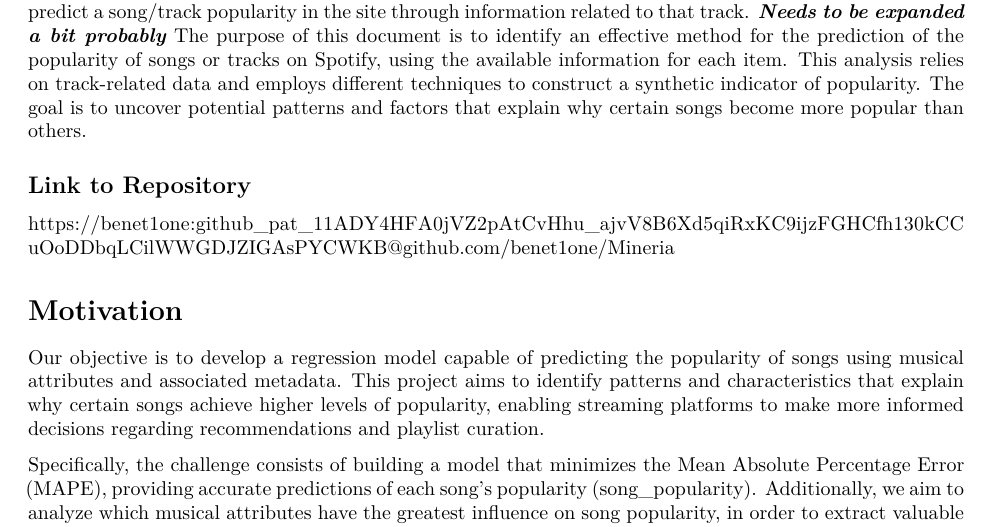
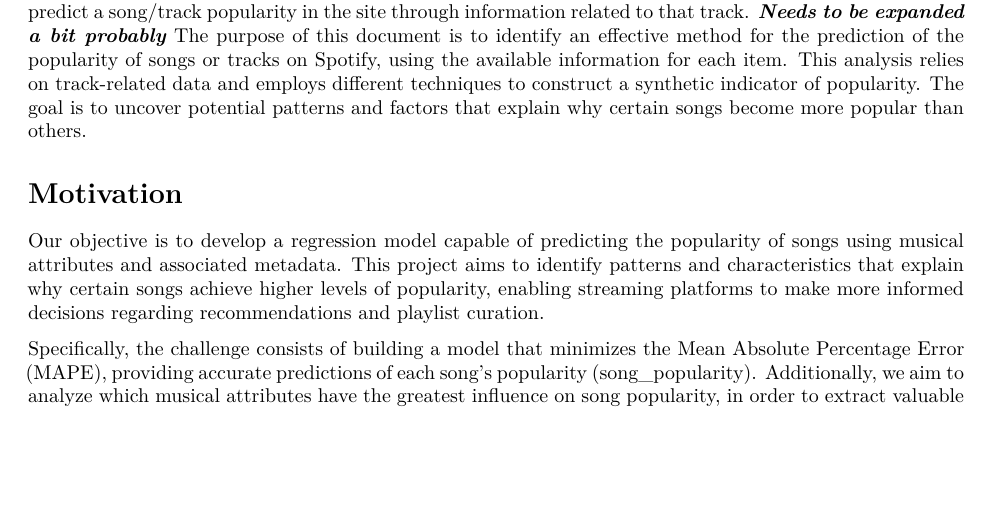
Before and after one commit to benet1one/Mineria, an R Markdown document (main_rmd.Rmd): part of page 3 of 11 before the commit and part of page 3 of 10 after it, cut so that both start at the same text, the shorter picture padded with empty space. Rendered offline with R 4.5, knitr and Pandoc, then LaTeX, with nearby package versions.

Commit message:
Update main_rmd.Rmd

```diff
--- a/main_rmd.Rmd
+++ b/main_rmd.Rmd
@@ -80,11 +80,6 @@ options(tinytex.verbose = TRUE)
 
 In this document we will analyze data related to Spotify tracks, with the objective of determining a way to predict a song/track popularity in the site through information related to that track. ***Needs to be expanded a bit probably***
 The purpose of this document is to identify an effective method for the prediction of the popularity of songs or tracks on Spotify, using the available information for each item. This analysis relies on track-related data and employs different techniques to construct a synthetic indicator of popularity. The goal is to uncover potential patterns and factors that explain why certain songs become more popular than others.
-
-
-## Link to Repository
-
-https://benet1one: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@github.com/benet1one/Mineria
 
 
 # Motivation
```
